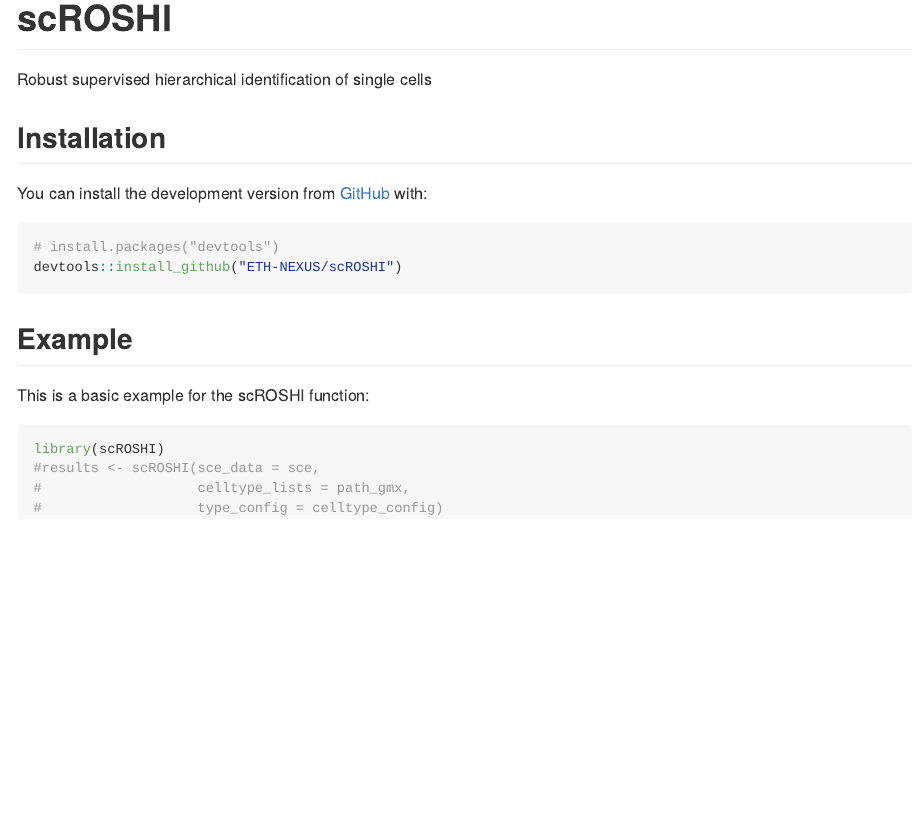
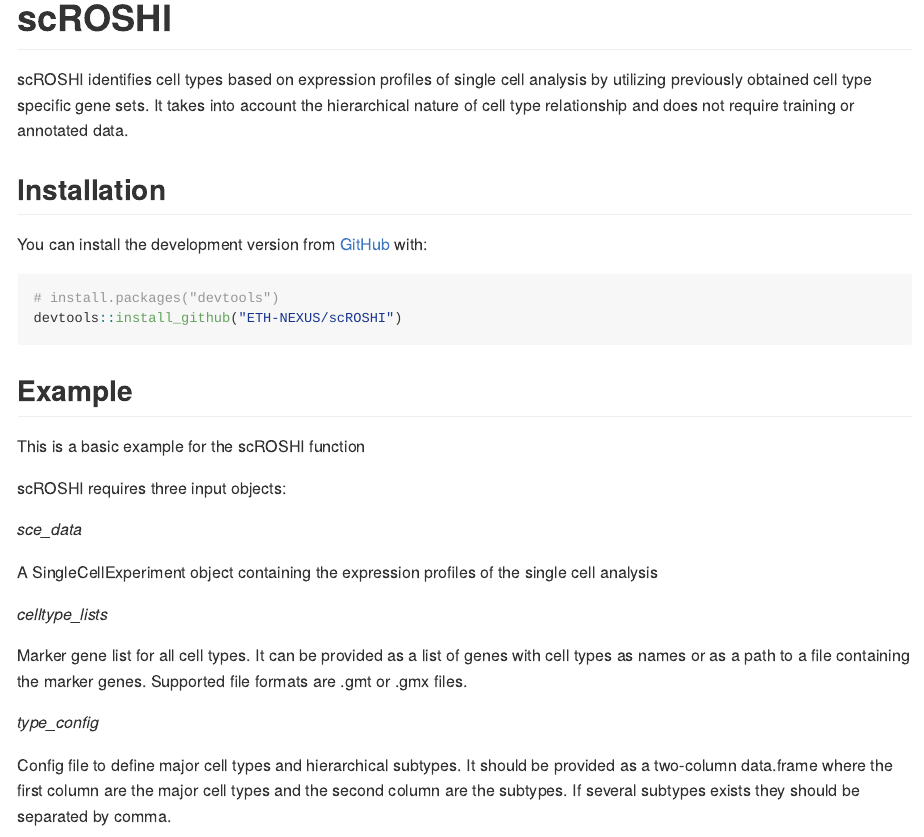
Before and after one commit to ETH-NEXUS/scROSHI, an R Markdown document (README.Rmd): the page in a window 1100 px wide, from its top. The pictures show the output file README.md that the author committed with the source, drawn offline in the style of GitHub.

Commit message:
MOD README.md

````diff
--- a/README.Rmd
+++ b/README.Rmd
@@ -18,7 +18,7 @@
 <!-- badges: start -->
 <!-- badges: end -->
 
-Robust supervised hierarchical identification of single cells
+scROSHI identifies cell types based on expression profiles of single cell analysis by utilizing previously obtained cell type specific gene sets. It takes into account the hierarchical nature of cell type relationship and does not require training or annotated data.
 
 ## Installation
 
@@ -30,7 +30,21 @@
 ```
 ## Example
 
-This is a basic example for the scROSHI function:
+This is a basic example for the scROSHI function
+
+scROSHI requires three input objects:
+
+*sce_data*
+
+A SingleCellExperiment object containing the expression profiles of the single cell analysis
+
+*celltype_lists*
+
+Marker gene list for all cell types. It can be provided as a list of genes with cell types as names or as a path to a file containing the marker genes. Supported file formats are .gmt or .gmx files.
+
+*type_config*
+
+Config file to define major cell types and hierarchical subtypes. It should be provided as a two-column data.frame where the first column are the major cell types and the second column are the subtypes. If several subtypes exists they should be separated by comma.
 
 ```{r example}
 library(scROSHI)
````
Also changed, not shown: README.md.
